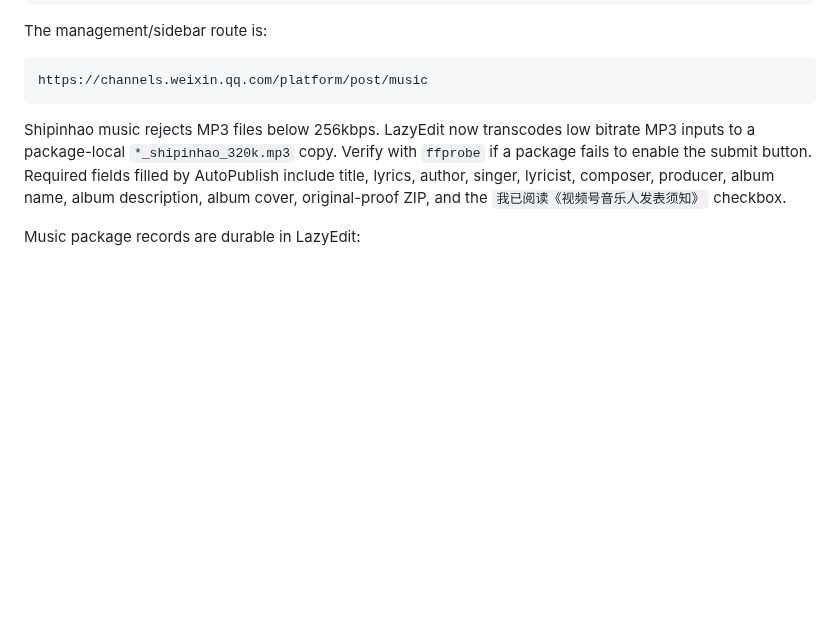
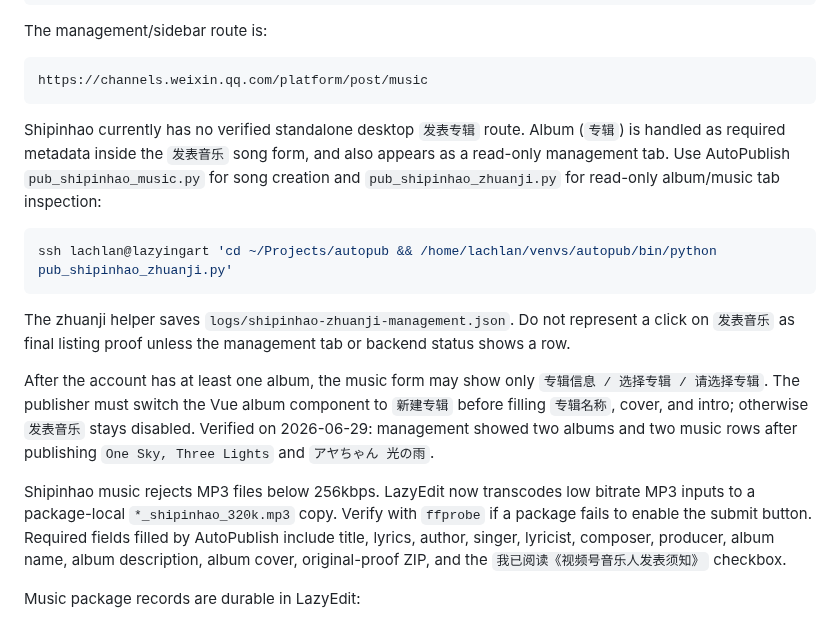
Before and after one commit to lachlanchen/LazySkills, a Markdown page: skills/lazyedit-publish-workflow/SKILL.md, the part around the change. GitHub-like rendering; blank space fills up the shorter version.

Commit message:
document shipinhao music publish automation

````diff
--- a/skills/lazyedit-publish-workflow/SKILL.md
+++ b/skills/lazyedit-publish-workflow/SKILL.md
@@ -201,6 +201,27 @@ The management/sidebar route is:
 ```text
 https://channels.weixin.qq.com/platform/post/music
 ```
+
+Shipinhao currently has no verified standalone desktop `发表专辑` route. Album
+(`专辑`) is handled as required metadata inside the `发表音乐` song form, and
+also appears as a read-only management tab. Use AutoPublish
+`pub_shipinhao_music.py` for song creation and `pub_shipinhao_zhuanji.py` for
+read-only album/music tab inspection:
+
+```bash
+ssh lachlan@lazyingart 'cd ~/Projects/autopub && /home/lachlan/venvs/autopub/bin/python pub_shipinhao_zhuanji.py'
+```
+
+The zhuanji helper saves `logs/shipinhao-zhuanji-management.json`. Do not
+represent a click on `发表音乐` as final listing proof unless the management tab
+or backend status shows a row.
+
+After the account has at least one album, the music form may show only
+`专辑信息 / 选择专辑 / 请选择专辑`. The publisher must switch the Vue album
+component to `新建专辑` before filling `专辑名称`, cover, and intro; otherwise
+`发表音乐` stays disabled. Verified on 2026-06-29: management showed two albums
+and two music rows after publishing `One Sky, Three Lights` and
+`アヤちゃん 光の雨`.
 
 Shipinhao music rejects MP3 files below 256kbps. LazyEdit now transcodes low
 bitrate MP3 inputs to a package-local `*_shipinhao_320k.mp3` copy. Verify with
````
